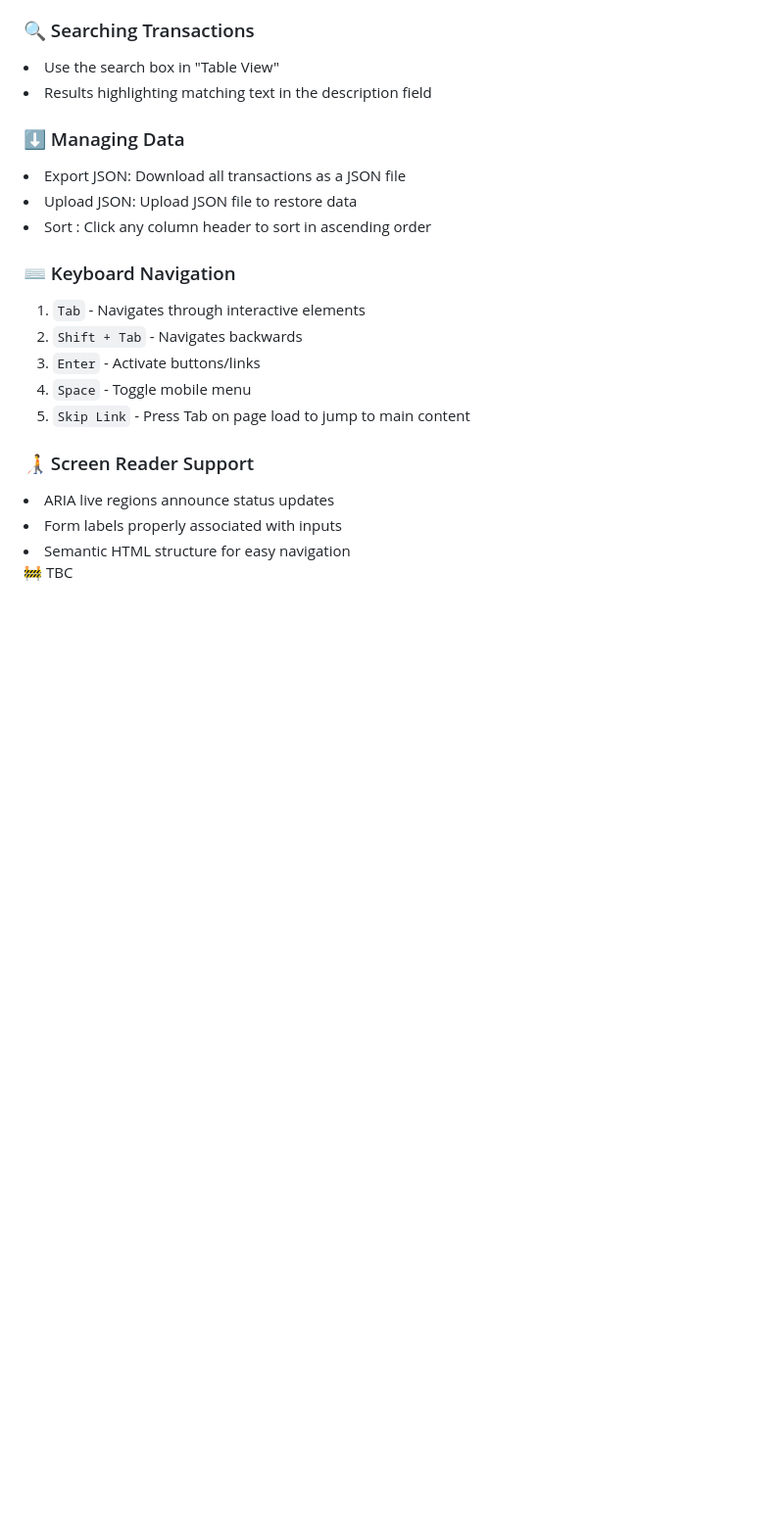
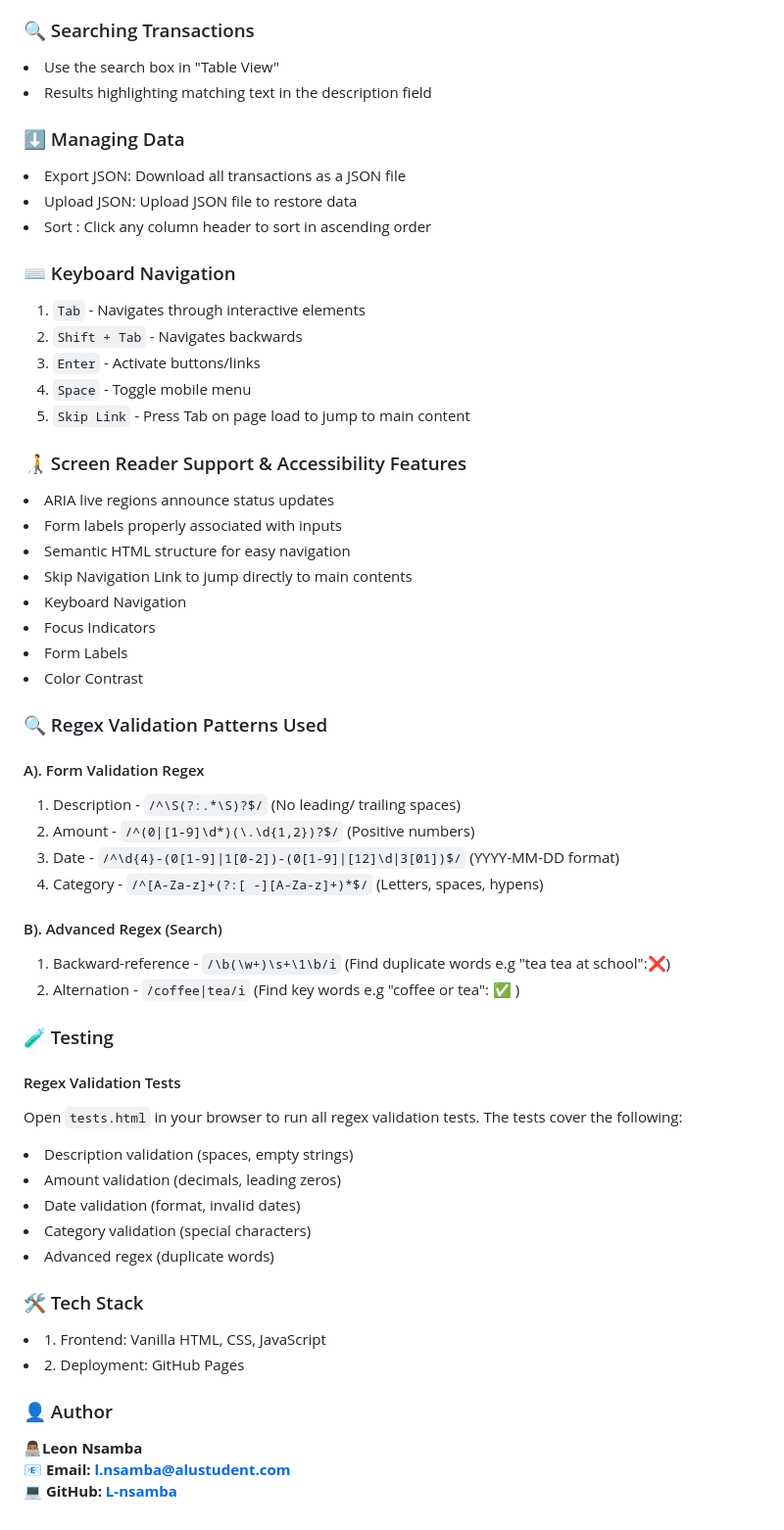
Before and after one commit to L-nsamba/student-finance-tracker-L-nsamba, a Markdown page: README.md, the part around one of its changes. Shown at 98% size. Drawn GitHub-style; blank space fills up the shorter version.

````diff
--- a/README.md
+++ b/README.md
@@ -71,9 +71,41 @@
 4. ``` Space ``` - Toggle mobile menu
 5. ``` Skip Link ``` - Press Tab on page load to jump to main content
 
-### 🧑‍🦯 Screen Reader Support
+### 🧑‍🦯 Screen Reader Support & Accessibility Features
 <li>ARIA live regions announce status updates</li>
 <li>Form labels properly associated with inputs</li>
 <li>Semantic HTML structure for easy navigation</li>
+<li>Skip Navigation Link to jump directly to main contents</li>
+<li>Keyboard Navigation</li>
+<li>Focus Indicators</li>
+<li>Form Labels</li>
+<li>Color Contrast</li>
 
-🚧 TBC
+### 🔍 Regex Validation Patterns Used
+#### A). Form Validation Regex
+1. Description - ``` /^\S(?:.*\S)?$/ ``` (No leading/ trailing spaces)
+2. Amount - ``` /^(0|[1-9]\d*)(\.\d{1,2})?$/ ``` (Positive numbers)
+3. Date - ``` /^\d{4}-(0[1-9]|1[0-2])-(0[1-9]|[12]\d|3[01])$/ ``` (YYYY-MM-DD format)
+4. Category - ``` /^[A-Za-z]+(?:[ -][A-Za-z]+)*$/ ``` (Letters, spaces, hypens)
+
+#### B). Advanced Regex (Search)
+1. Backward-reference - ``` /\b(\w+)\s+\1\b/i ``` (Find duplicate words e.g "tea tea at school":❌)
+2. Alternation - ``` /coffee|tea/i ``` (Find key words e.g "coffee or tea": ✅ )
+
+### 🧪 Testing
+#### Regex Validation Tests
+Open ``` tests.html ``` in your browser to run all regex validation tests. The tests cover the following:
+<li>Description validation (spaces, empty strings)</li>
+<li>Amount validation (decimals, leading zeros)</li>
+<li>Date validation (format, invalid dates)</li>
+<li>Category validation (special characters)</li>
+<li>Advanced regex (duplicate words)</li>
+
+### 🛠️ Tech Stack
+<li>1. Frontend: Vanilla HTML, CSS, JavaScript</li>
+<li>2. Deployment: GitHub Pages</li>
+
+### 👤 Author
+👨🏽‍💻**Leon Nsamba**<br>
+📧 **Email: l.nsamba@alustudent.com**<br>
+💻 **GitHub: [L-nsamba](https://github.com/L-nsamba)**
````
Also changed, not shown: other parts of README.md (+10 -10 lines).
